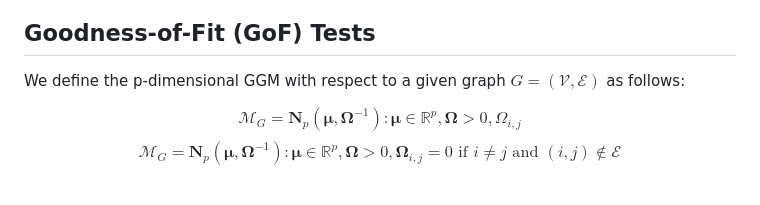
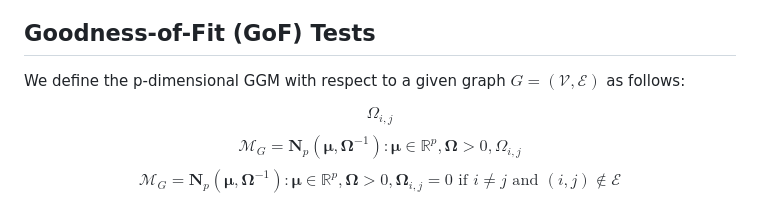
Before and after one commit to xiaotong0201/GGMtest, a Markdown page: README.md, the part around the change. Rendered like a GitHub page.

```diff
--- a/README.md
+++ b/README.md
@@ -6,6 +6,7 @@ This repository contains source code for conducting hypothesis testing in Gaussi
 
 We define the p-dimensional GGM with respect to a given graph $G = (\mathcal{V},\mathcal{E})$ as follows:
 
+$$\Omega_{i,j}$$
 $$\mathcal{M}_G = { \mathbf{N}_p(\boldsymbol{\mu}, \boldsymbol{\Omega}^{-1}) : \boldsymbol{\mu} \in \mathbb{R}^p, \boldsymbol{\Omega} > 0, \Omega_{i,j}}$$ $$\mathcal{M}_G = { \mathbf{N}_p(\boldsymbol{\mu}, \boldsymbol{\Omega}^{-1}): \boldsymbol{\mu} \in \mathbb{R}^p, \boldsymbol{\Omega} > 0, \boldsymbol{\Omega}_{i,j} = 0 \text{ if } i \neq j \text{ and } (i,j) \notin \mathcal{E} }$$
 
 GoF testing is an indispensable part of statistical inference in GGMs. Suppose the rows of the observed data **X** are independent and identically distributed (i.i.d.) samples from some population $P$. Given a graph $G$, the GoF testing problem aims to test the null hypothesis that $$H_0: P \in \mathcal{M}_G$$
```
